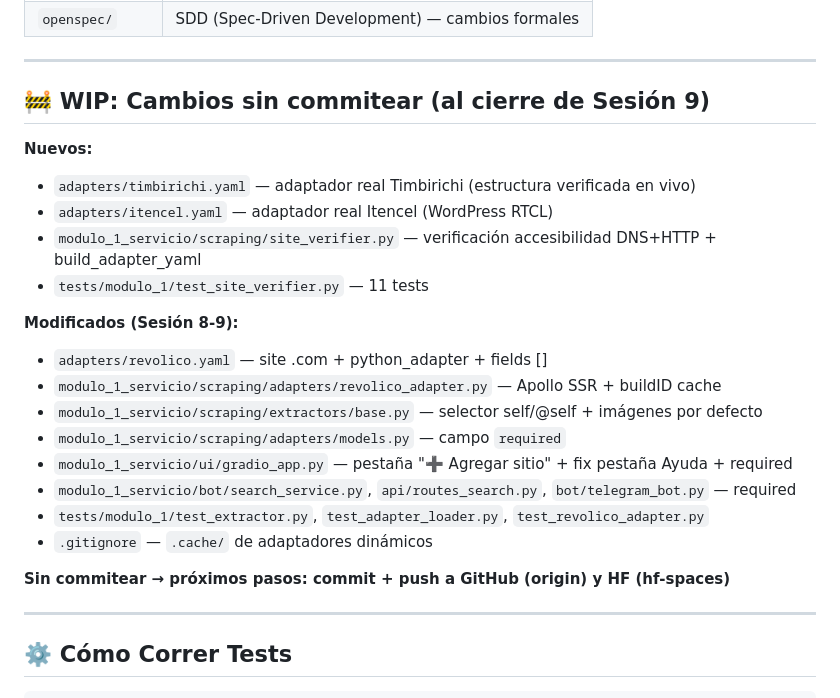
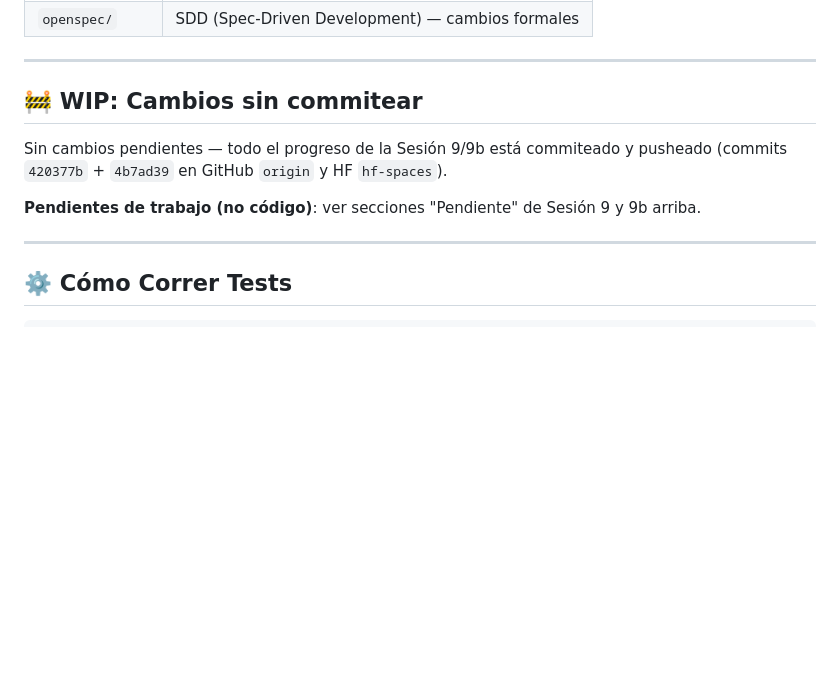
Before and after one commit to randoloc/Sistema-de-Scraping-Parametrizado, a Markdown page: MEMORIA.md, the part around one of its changes. Rendered like a GitHub page; blank space fills up the shorter version.

```diff
--- a/MEMORIA.md
+++ b/MEMORIA.md
@@ -286,25 +312,12 @@ PySide6/QML se reemplaza por Gradio web (accesible desde cualquier navegador).
 
 ---
 
-## 🚧 WIP: Cambios sin commitear (al cierre de Sesión 9)
+## 🚧 WIP: Cambios sin commitear
 
-**Nuevos:**
-- `adapters/timbirichi.yaml` — adaptador real Timbirichi (estructura verificada en vivo)
-- `adapters/itencel.yaml` — adaptador real Itencel (WordPress RTCL)
-- `modulo_1_servicio/scraping/site_verifier.py` — verificación accesibilidad DNS+HTTP + build_adapter_yaml
-- `tests/modulo_1/test_site_verifier.py` — 11 tests
+Sin cambios pendientes — todo el progreso de la Sesión 9/9b está commiteado y pusheado
+(commits `420377b` + `4b7ad39` en GitHub `origin` y HF `hf-spaces`).
 
-**Modificados (Sesión 8-9):**
-- `adapters/revolico.yaml` — site .com + python_adapter + fields []
-- `modulo_1_servicio/scraping/adapters/revolico_adapter.py` — Apollo SSR + buildID cache
-- `modulo_1_servicio/scraping/extractors/base.py` — selector self/@self + imágenes por defecto
-- `modulo_1_servicio/scraping/adapters/models.py` — campo `required`
-- `modulo_1_servicio/ui/gradio_app.py` — pestaña "➕ Agregar sitio" + fix pestaña Ayuda + required
-- `modulo_1_servicio/bot/search_service.py`, `api/routes_search.py`, `bot/telegram_bot.py` — required
-- `tests/modulo_1/test_extractor.py`, `test_adapter_loader.py`, `test_revolico_adapter.py`
-- `.gitignore` — `.cache/` de adaptadores dinámicos
-
-**Sin commitear → próximos pasos: commit + push a GitHub (origin) y HF (hf-spaces)**
+**Pendientes de trabajo (no código)**: ver secciones "Pendiente" de Sesión 9 y 9b arriba.
 
 ---
 
```
Also changed, not shown: other parts of MEMORIA.md (+28 -2 lines).
